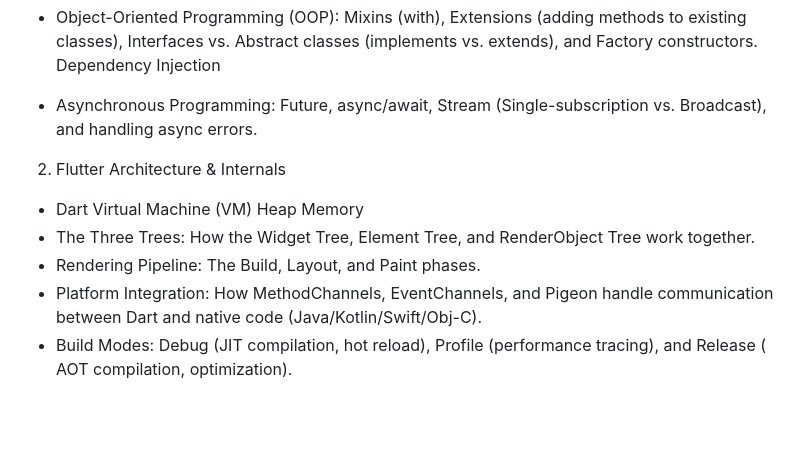
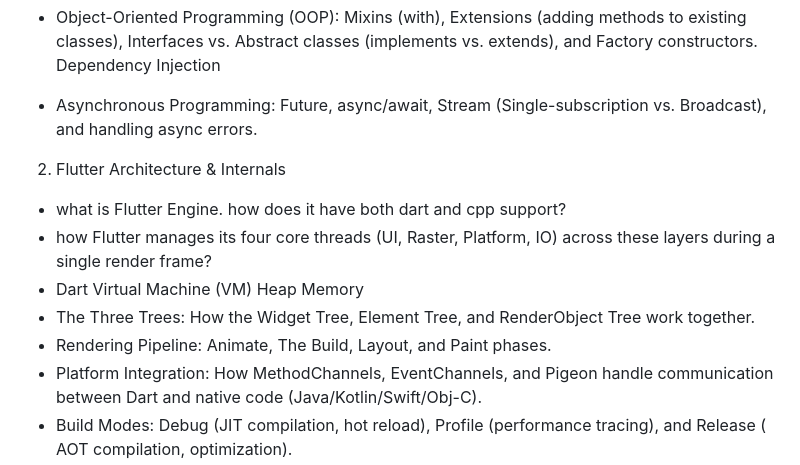
Before and after one commit to abusayed10809/flutter_concepts, a Markdown page: interview/topic.md, the part around the change. Drawn GitHub-style; blank space fills up the shorter version.

Commit message:
updated interview topics and added data structures info

```diff
--- a/interview/topic.md
+++ b/interview/topic.md
@@ -25,9 +25,12 @@ categorized from core basics to advanced architectural concepts.
 
 2. Flutter Architecture & Internals
 
+- what is Flutter Engine. how does it have both dart and cpp support?
+- how Flutter manages its four core threads (UI, Raster, Platform, IO) across these layers during a
+  single render frame?
 - Dart Virtual Machine (VM) Heap Memory
 - The Three Trees: How the Widget Tree, Element Tree, and RenderObject Tree work together.
-- Rendering Pipeline: The Build, Layout, and Paint phases.
+- Rendering Pipeline: Animate, The Build, Layout, and Paint phases.
 - Platform Integration: How MethodChannels, EventChannels, and Pigeon handle communication
   between Dart and native
   code (Java/Kotlin/Swift/Obj-C).
```
Also changed, not shown: lib/dart_programming_basics/info.md (added, +34 -0 lines).
